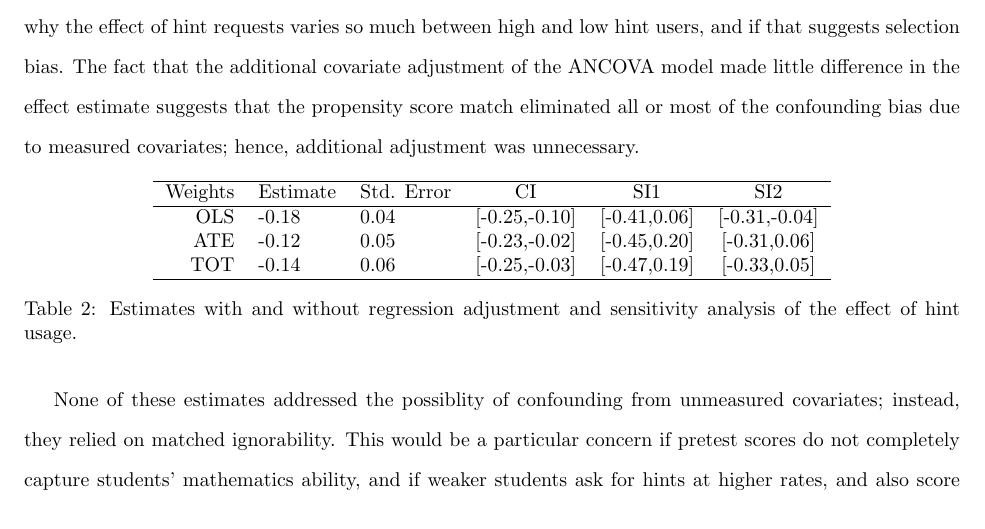
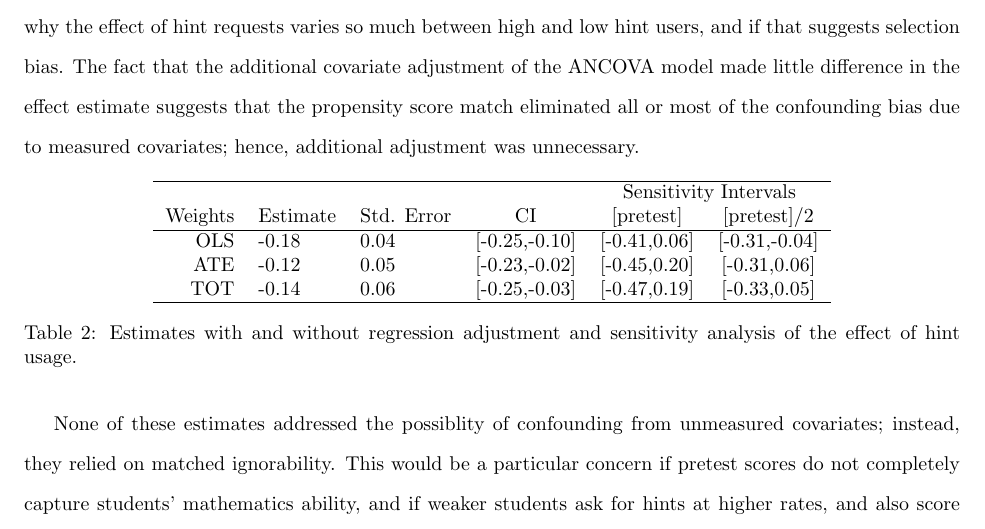
Before and after one commit to adamSales/logDataCaseStudy, a LaTeX document (paper.tex): part of page 13 of 41, cut so that both start at the same text. Compiled offline with pdfLaTeX.

Commit message:
updated treatment effect description

```diff
--- a/paper.tex
+++ b/paper.tex
@@ -859,13 +859,14 @@ propensity score match eliminated all or most of the confounding bias due to
 measured covariates; hence, additional adjustment was unnecessary.
 
 % latex table generated in R 3.4.4 by xtable 1.8-2 package
-% Tue Dec 17 17:28:44 2019
+% Mon Jan 06 15:38:16 2020
 \begin{table}[ht]
 \centering
 \begin{tabular}{rllccc}
   \hline
-Weights & Estimate & Std. Error & CI & SI1 & SI2 \\
-  \hline
+  &&&&\multicolumn{2}{c}{Sensitivity Intervals}\\
+ Weights&Estimate&Std. Error&CI&[pretest]&[pretest]/2 \\
+ \hline
 OLS & -0.18 & 0.04 & [-0.25,-0.10] & [-0.41,0.06] & [-0.31,-0.04] \\
   ATE & -0.12 & 0.05 & [-0.23,-0.02] & [-0.45,0.20] & [-0.31,0.06] \\
   TOT & -0.14 & 0.06 & [-0.25,-0.03] & [-0.47,0.19] & [-0.33,0.05] \\
```
Also changed, not shown: 2 other files.
